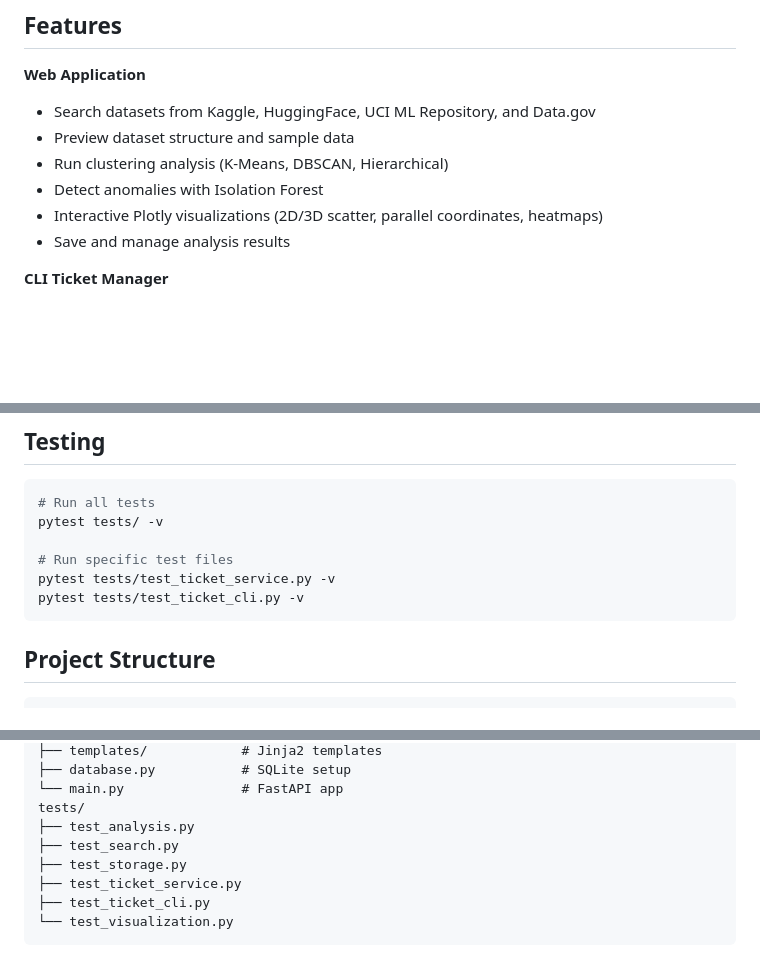
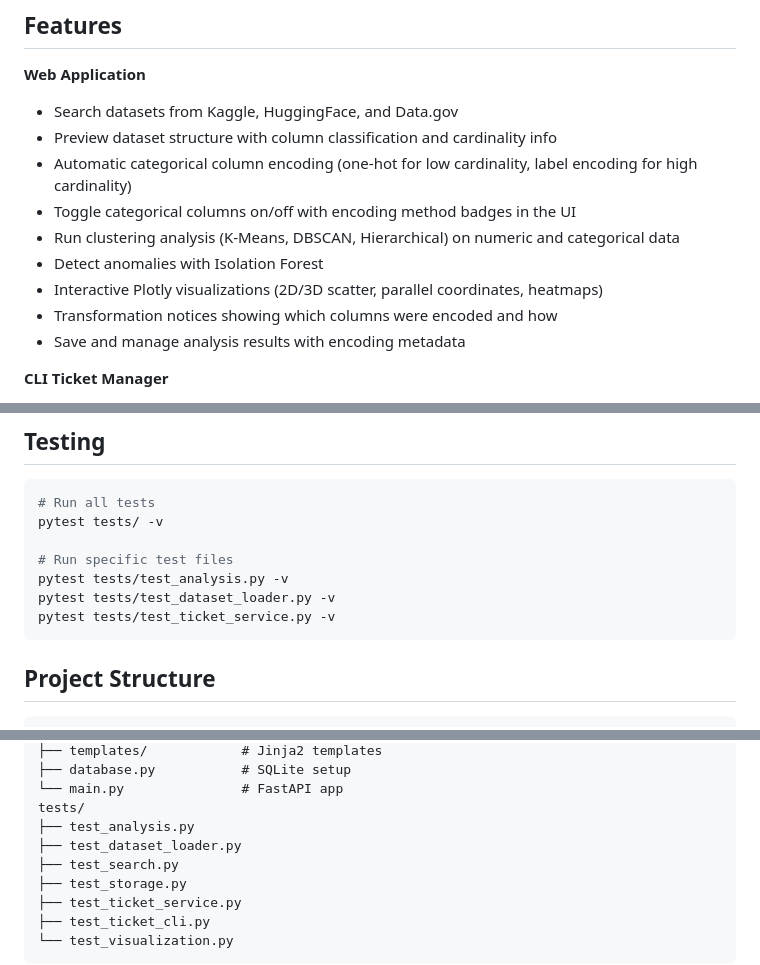
Before and after one commit to nifemim/DS-PAL, a Markdown page: README.md, 3 parts joined by grey strips. GitHub-like rendering; blank space fills up the shorter version.

Commit message:
docs: Update README with categorical encoding and download fixes
Co-Authored-By: Claude Opus 4.6 <noreply@anthropic.com>

````diff
--- a/README.md
+++ b/README.md
@@ -5,12 +5,15 @@ A dataset analysis platform with clustering, anomaly detection, and interactive
 ## Features
 
 **Web Application**
-- Search datasets from Kaggle, HuggingFace, UCI ML Repository, and Data.gov
-- Preview dataset structure and sample data
-- Run clustering analysis (K-Means, DBSCAN, Hierarchical)
+- Search datasets from Kaggle, HuggingFace, and Data.gov
+- Preview dataset structure with column classification and cardinality info
+- Automatic categorical column encoding (one-hot for low cardinality, label encoding for high cardinality)
+- Toggle categorical columns on/off with encoding method badges in the UI
+- Run clustering analysis (K-Means, DBSCAN, Hierarchical) on numeric and categorical data
 - Detect anomalies with Isolation Forest
 - Interactive Plotly visualizations (2D/3D scatter, parallel coordinates, heatmaps)
-- Save and manage analysis results
+- Transformation notices showing which columns were encoded and how
+- Save and manage analysis results with encoding metadata
 
 **CLI Ticket Manager**
 - Track bugs and tasks with priorities and tags
@@ -99,8 +102,9 @@ Environment variables (see `.env.example`):
 pytest tests/ -v
 
 # Run specific test files
+pytest tests/test_analysis.py -v
+pytest tests/test_dataset_loader.py -v
 pytest tests/test_ticket_service.py -v
-pytest tests/test_ticket_cli.py -v
 ```
 
 ## Project Structure
@@ -128,6 +132,7 @@ app/
 └── main.py               # FastAPI app
 tests/
 ├── test_analysis.py
+├── test_dataset_loader.py
 ├── test_search.py
 ├── test_storage.py
 ├── test_ticket_service.py
````
